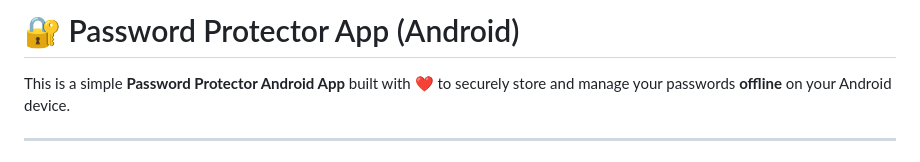
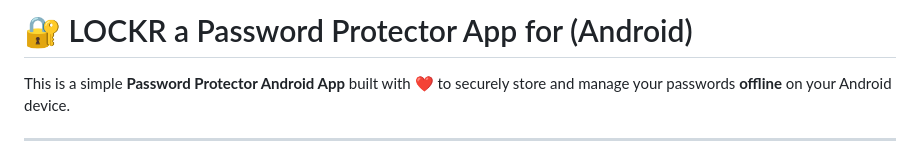
Before and after one commit to Mohitscodiclab/Hackthon_Project, a Markdown page: Lockr/README.md, the part around the change. Rendered like a GitHub page.

```diff
--- a/Lockr/README.md
+++ b/Lockr/README.md
@@ -1,5 +1,5 @@
 
-# 🔐 Password Protector App (Android)
+# 🔐 LOCKR a Password Protector App for (Android)
 
 This is a simple **Password Protector Android App** built with ❤️ to securely store and manage your passwords **offline** on your Android device.
 
```
